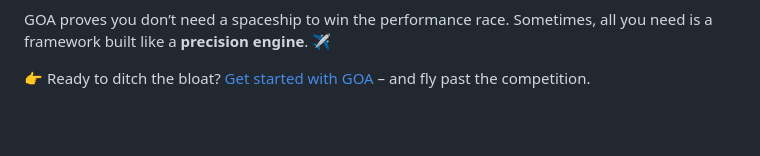
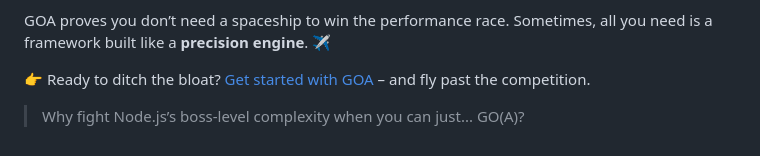
Before and after one commit to goonairplanes/goonairplanes, a Markdown page: BENCHMARK.md, the part around the change. Rendered like a GitHub page; blank space fills up the shorter version.

```diff
--- a/BENCHMARK.md
+++ b/BENCHMARK.md
@@ -37,3 +37,4 @@ Whether you're rendering 10k static pages, handling real-time APIs, or streaming
 GOA proves you don’t need a spaceship to win the performance race. Sometimes, all you need is a framework built like a **precision engine**. ✈️
 
 👉 Ready to ditch the bloat? [Get started with GOA](https://github.com/kleeedolinux/goonairplanes/) – and fly past the competition.
+> Why fight Node.js’s boss-level complexity when you can just... GO(A)?
```
